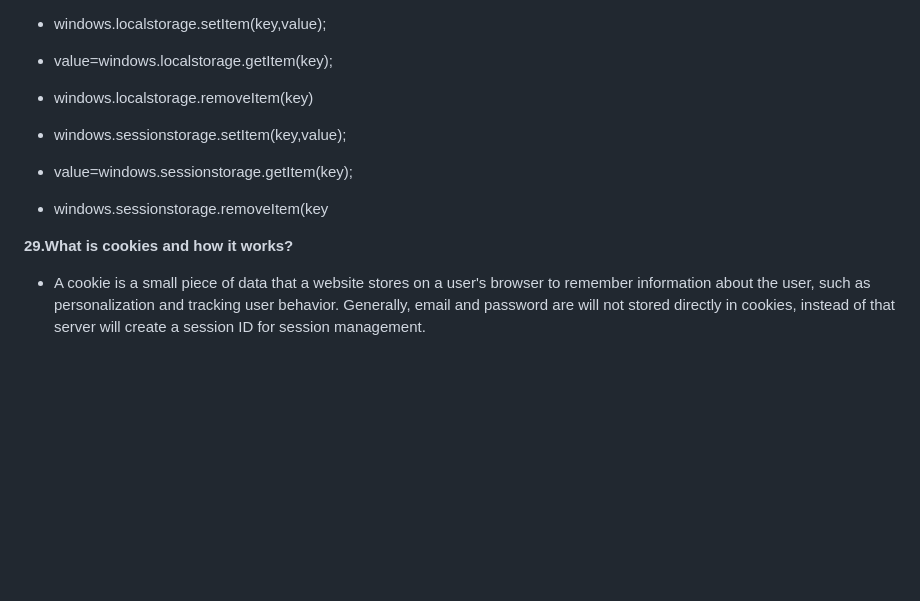
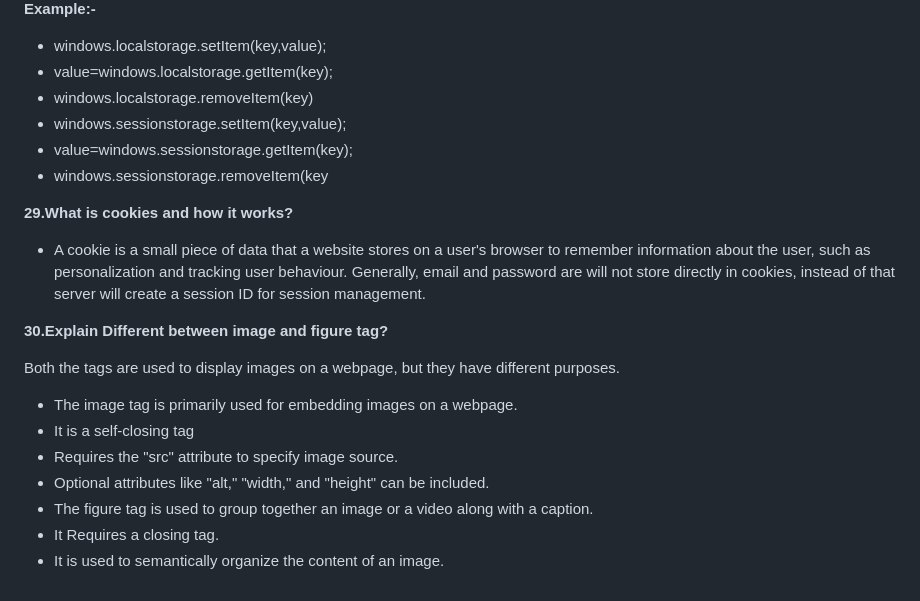
Before and after one commit to Nandakishore695/HTML-CSS-Javascript, a Markdown page: README.md, the part around the change. Drawn GitHub-style; blank space fills up the shorter version.

```diff
--- a/README.md
+++ b/README.md
@@ -240,11 +240,22 @@ On a webpage to display some special characters are reserved like
 - windows.localstorage.setItem(key,value);
 - value=windows.localstorage.getItem(key);
 - windows.localstorage.removeItem(key)
-
 - windows.sessionstorage.setItem(key,value);
 - value=windows.sessionstorage.getItem(key);
 - windows.sessionstorage.removeItem(key
 
 **29.What is cookies and how it works?**
 
-- A cookie is a small piece of data that a website stores on a user's browser to remember information about the user, such as personalization and tracking user behavior. Generally, email and password are will not stored directly in cookies, instead of that server will create a session ID for session management.
+- A cookie is a small piece of data that a website stores on a user's browser to remember information about the user, such as personalization and tracking user behaviour. Generally, email and password are will not store directly in cookies, instead of that server will create a session ID for session management.
+
+**30.Explain Different between image and figure tag?**
+
+Both the tags are used to display images on a webpage, but they have different purposes.
+
+-	The image tag is primarily used for embedding images on a webpage.
+-	It is a self-closing tag
+-	Requires the "src" attribute to specify image source.
+-	Optional attributes like "alt," "width," and "height" can be included.
+-	The figure tag is used to group together an image or a video along with a caption.
+-	It Requires a closing tag.
+-	It is used to semantically organize the content of an image.
```
